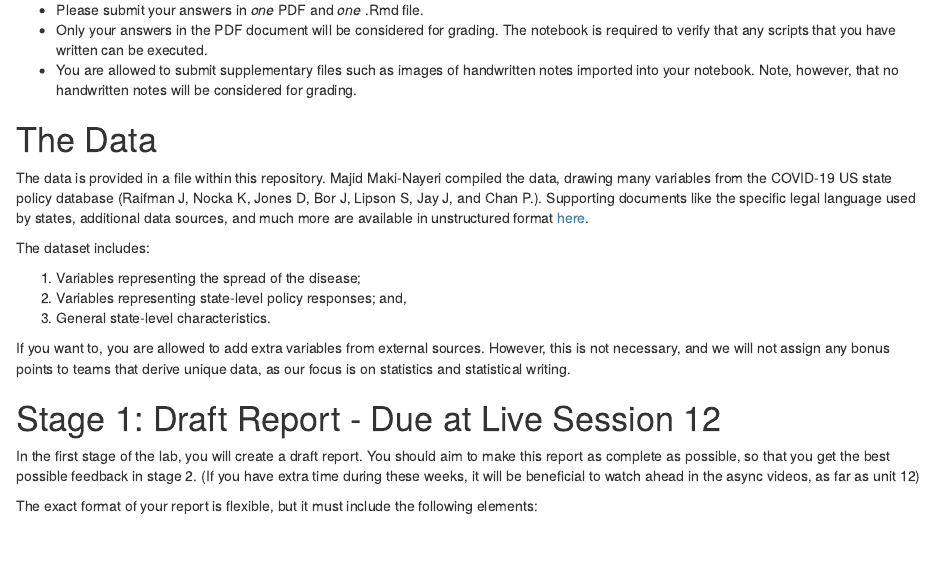
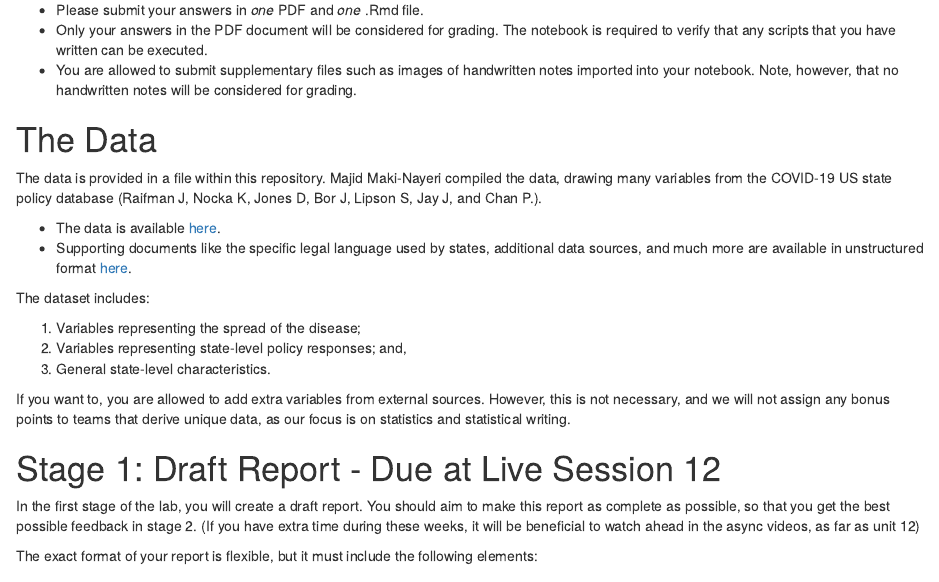
Before and after one commit to CodyBurker/Lab_02, an R Markdown document (assignment_prompt.Rmd): the page in a window 1100 px wide, from 640 px down. Rendered offline with R 4.5, knitr and Pandoc, with nearby package versions.

Commit message:
adds link to data

```diff
--- a/assignment_prompt.Rmd
+++ b/assignment_prompt.Rmd
@@ -37,7 +37,10 @@ The lab takes place in three stages.
 
 # The Data
 
-The data is provided in a file within this repository.  Majid Maki-Nayeri compiled the data, drawing many variables from the COVID-19 US state policy database (Raifman J, Nocka K, Jones D, Bor J, Lipson S, Jay J, and Chan P.). Supporting documents like the specific legal language used by states, additional data sources, and much more are available in unstructured format [here](https://tinyurl.com/statepolicysources).
+The data is provided in a file within this repository.  Majid Maki-Nayeri compiled the data, drawing many variables from the COVID-19 US state policy database (Raifman J, Nocka K, Jones D, Bor J, Lipson S, Jay J, and Chan P.).
+
+- The data is available [here](https://mids-w203.s3-us-west-1.amazonaws.com/covid-19_dist0720+.xlsx).
+- Supporting documents like the specific legal language used by states, additional data sources, and much more are available in unstructured format [here](https://tinyurl.com/statepolicysources).
 
 The dataset includes:
 
```
